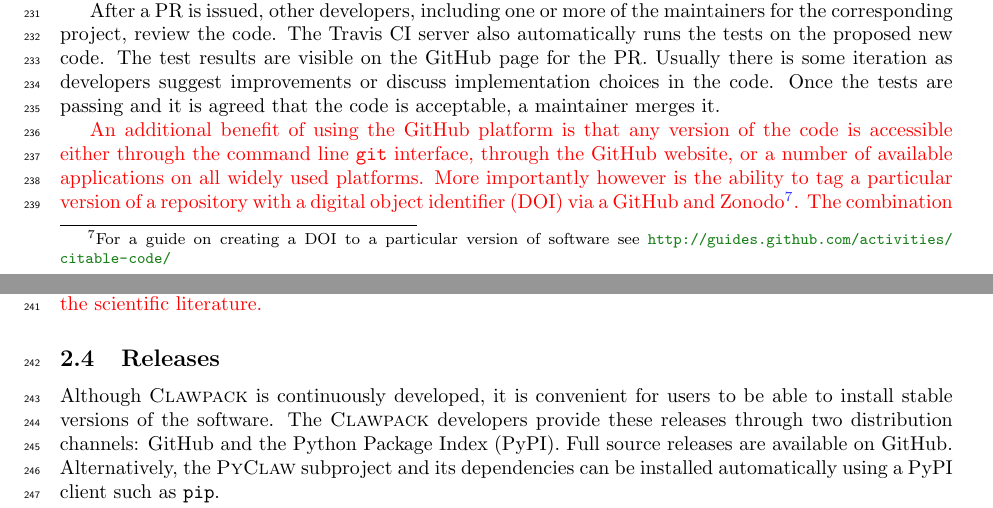
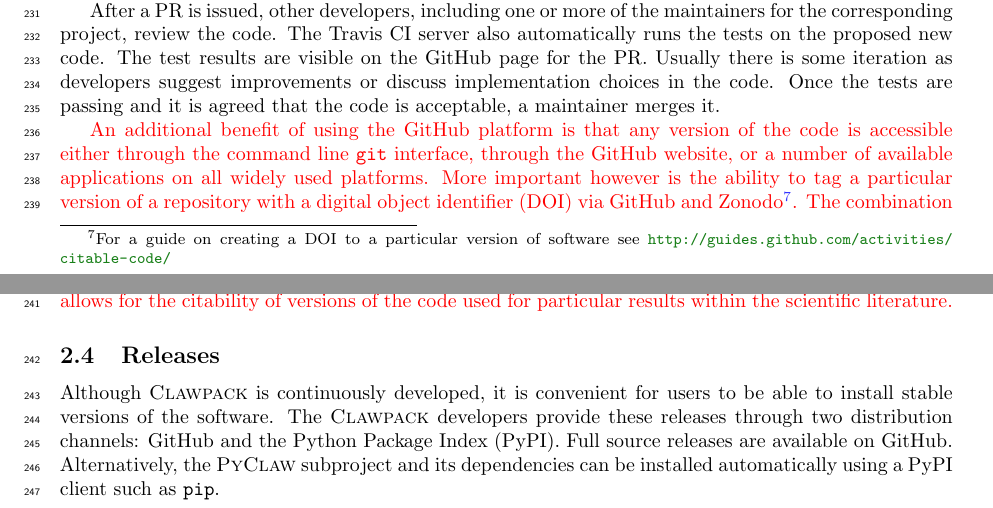
Before and after one commit to clawpack/doc, a LaTeX paper (papers/clawpack-5x/paper.tex, which reads papers/clawpack-5x/development.tex): two parts of pages 6 and 7 of 20, joined at a grey line, cut so that both start at the same text. Compiled offline with pdfLaTeX.

Commit message:
Minor corrections due to @ketch

```diff
--- a/papers/clawpack-5x/development.tex
+++ b/papers/clawpack-5x/development.tex
@@ -196,12 +196,14 @@ is agreed that the code is acceptable, a maintainer merges it.
 \revised{An additional benefit of using the GitHub platform is that any version
 of the code is accessible either through the command line \texttt{git}
 interface, through the GitHub website, or a number of available applications
-on all widely used platforms.  More importantly however is the ability to tag a
-particular version of a repository with a digital object identifier (DOI) via a
+on all widely used platforms.  More important however is the ability to tag a
+particular version of a repository with a digital object identifier (DOI) via
 GitHub and Zonodo\footnote{For a guide on creating a DOI to a particular
 version of software see \url{http://guides.github.com/activities/citable-code/}}.
-The combination of these abilities address the issues of availability of
-specific versions of the software and are citable in the scientific literature.}
+The combination of these abilities provides the capability for \clawpack to
+not only be accessible at any version but also allows for the citability of
+versions of the code used for particular results within the scientific
+literature.}
 
 \subsection{Releases}
 
```
